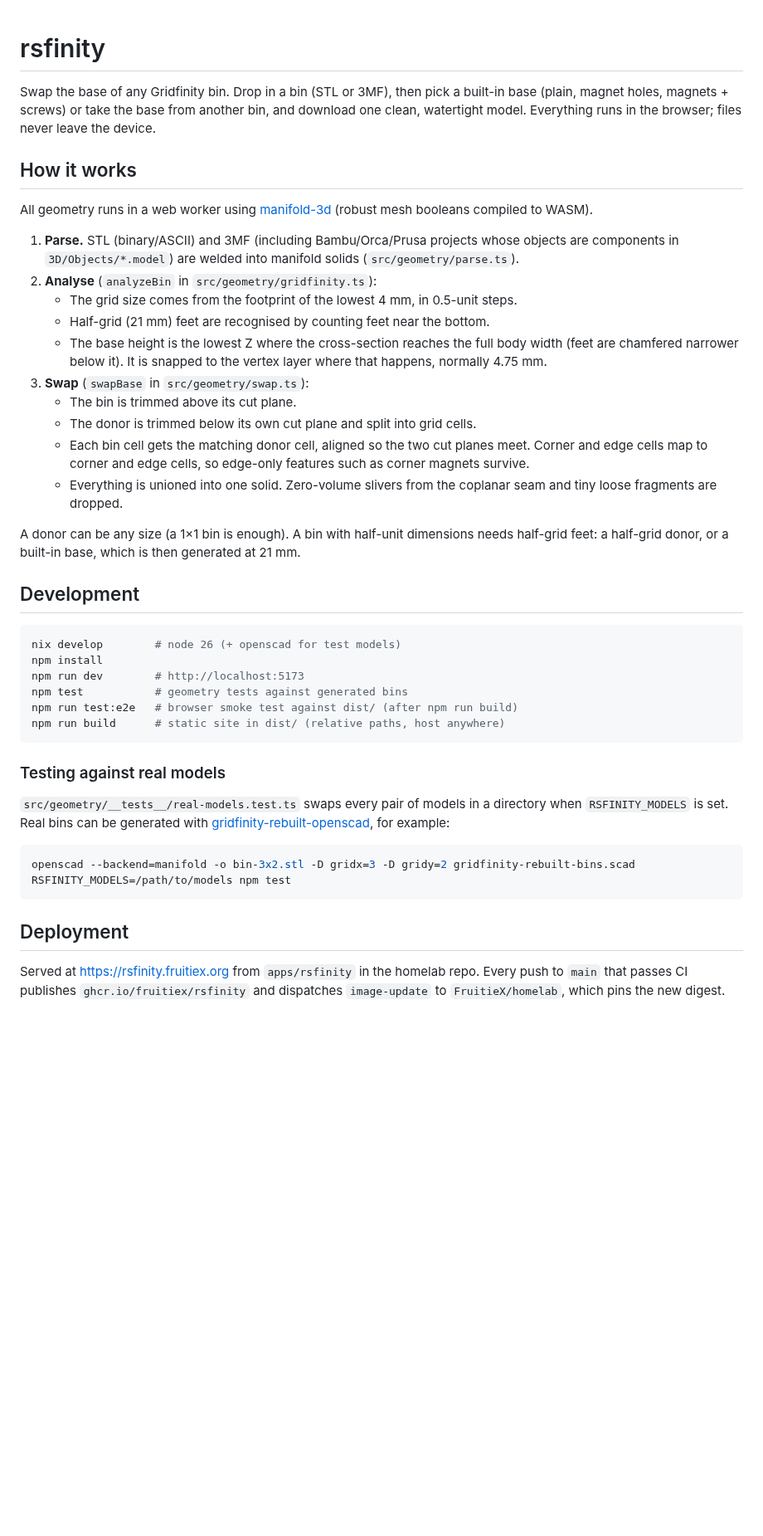
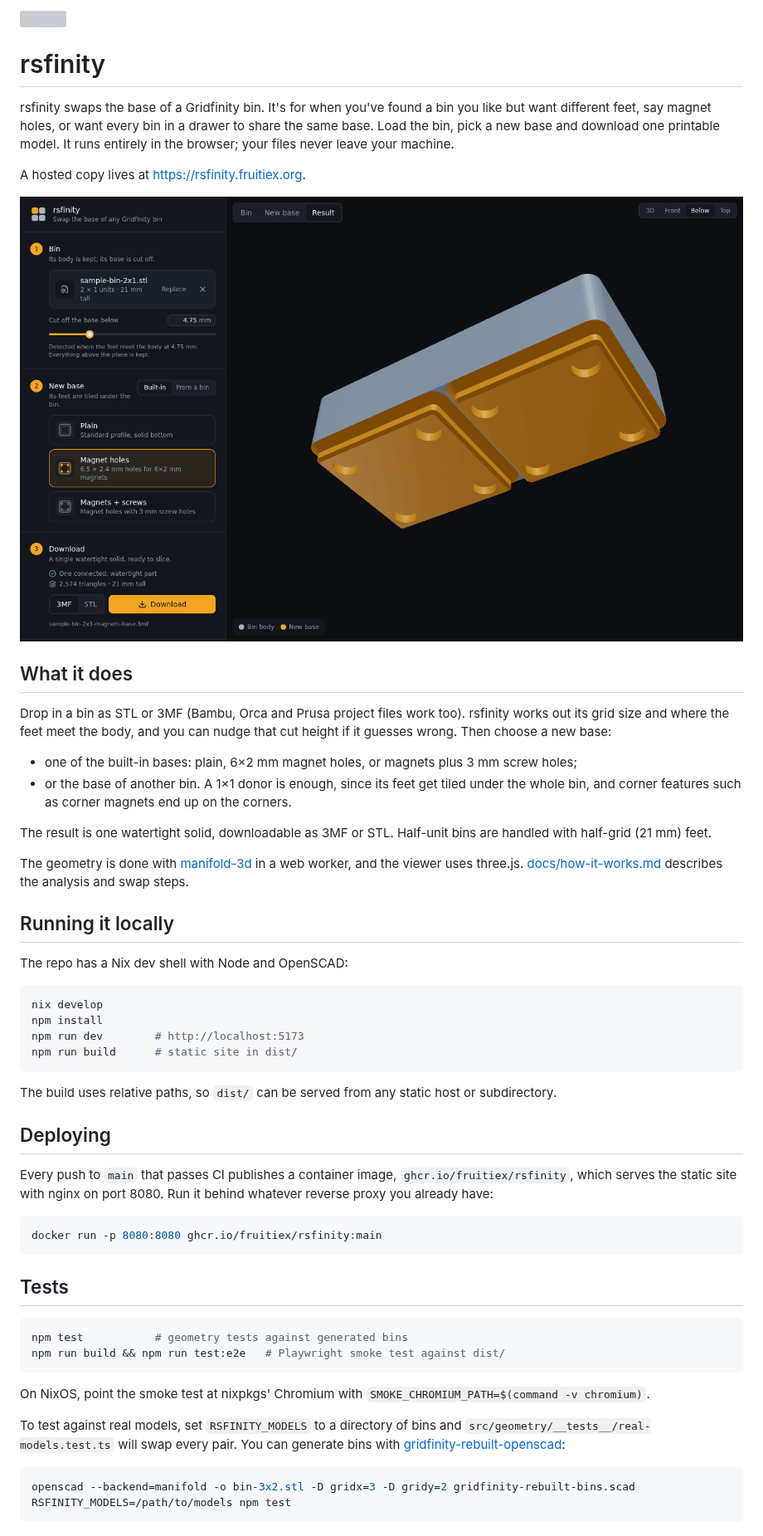
Before and after one commit to FruitieX/rsfinity, a Markdown page: README.md, the part around one of its changes. Shown at 83% size. GitHub-like rendering; pictures changed too: docs/screenshots/magnet-base.png (added); blank space fills up the shorter version; grey boxes are pictures that could not be loaded.

Commit message:
docs: rewrite README with icon and screenshot
Move the step-by-step geometry notes to docs/how-it-works.md.

Co-Authored-By: Claude Opus 5.5 <noreply@anthropic.com>

````diff
--- a/README.md
+++ b/README.md
@@ -1,61 +3,74 @@
 # rsfinity
 
-Swap the base of any Gridfinity bin. Drop in a bin (STL or 3MF), then pick a
-built-in base (plain, magnet holes, magnets + screws) or take the base from
-another bin, and download one clean, watertight model. Everything runs in the
-browser; files never leave the device.
+rsfinity swaps the base of a Gridfinity bin. It's for when you've found a bin
+you like but want different feet, say magnet holes, or want every bin in a
+drawer to share the same base. Load the bin, pick a new base and download one
+printable model. It runs entirely in the browser; your files never leave your
+machine.
 
-## How it works
+A hosted copy lives at https://rsfinity.fruitiex.org.
 
-All geometry runs in a web worker using [manifold-3d](https://github.com/elalish/manifold)
-(robust mesh booleans compiled to WASM).
+![The sample 2×1 bin with a magnet-hole base, seen from below](docs/screenshots/magnet-base.png)
 
-1. **Parse.** STL (binary/ASCII) and 3MF (including Bambu/Orca/Prusa projects
-   whose objects are components in `3D/Objects/*.model`) are welded into
-   manifold solids (`src/geometry/parse.ts`).
-2. **Analyse** (`analyzeBin` in `src/geometry/gridfinity.ts`):
-   - The grid size comes from the footprint of the lowest 4 mm, in 0.5-unit steps.
-   - Half-grid (21 mm) feet are recognised by counting feet near the bottom.
-   - The base height is the lowest Z where the cross-section reaches the full
-     body width (feet are chamfered narrower below it). It is snapped to the
-     vertex layer where that happens, normally 4.75 mm.
-3. **Swap** (`swapBase` in `src/geometry/swap.ts`):
-   - The bin is trimmed above its cut plane.
-   - The donor is trimmed below its own cut plane and split into grid cells.
-   - Each bin cell gets the matching donor cell, aligned so the two cut planes
-     meet. Corner and edge cells map to corner and edge cells, so edge-only
-     features such as corner magnets survive.
-   - Everything is unioned into one solid. Zero-volume slivers from the
-     coplanar seam and tiny loose fragments are dropped.
+## What it does
 
-A donor can be any size (a 1×1 bin is enough). A bin with half-unit
-dimensions needs half-grid feet: a half-grid donor, or a built-in base, which
-is then generated at 21 mm.
+Drop in a bin as STL or 3MF (Bambu, Orca and Prusa project files work too).
+rsfinity works out its grid size and where the feet meet the body, and you can
+nudge that cut height if it guesses wrong. Then choose a new base:
 
-## Development
+- one of the built-in bases: plain, 6×2 mm magnet holes, or magnets plus 3 mm
+  screw holes;
+- or the base of another bin. A 1×1 donor is enough, since its feet get tiled
+  under the whole bin, and corner features such as corner magnets end up on
+  the corners.
+
+The result is one watertight solid, downloadable as 3MF or STL. Half-unit bins
+are handled with half-grid (21 mm) feet.
+
+The geometry is done with [manifold-3d](https://github.com/elalish/manifold) in
+a web worker, and the viewer uses three.js. [docs/how-it-works.md](docs/how-it-works.md)
+describes the analysis and swap steps.
+
+## Running it locally
+
+The repo has a Nix dev shell with Node and OpenSCAD:
 
 ```bash
-nix develop        # node 26 (+ openscad for test models)
+nix develop
 npm install
 npm run dev        # http://localhost:5173
-npm test           # geometry tests against generated bins
-npm run test:e2e   # browser smoke test against dist/ (after npm run build)
-npm run build      # static site in dist/ (relative paths, host anywhere)
+npm run build      # static site in dist/
 ```
 
-### Testing against real models
+The build uses relative paths, so `dist/` can be served from any static host
+or subdirectory.
 
-`src/geometry/__tests__/real-models.test.ts` swaps every pair of models in a
-directory when `RSFINITY_MODELS` is set. Real bins can be generated with
-[gridfinity-rebuilt-openscad](https://github.com/kennetek/gridfinity-rebuilt-openscad), for example:
+## Deploying
+
+Every push to `main` that passes CI publishes a container image,
+`ghcr.io/fruitiex/rsfinity`, which serves the static site with nginx on port
+8080. Run it behind whatever reverse proxy you already have:
+
+```bash
+docker run -p 8080:8080 ghcr.io/fruitiex/rsfinity:main
+```
+
+## Tests
+
+```bash
+npm test           # geometry tests against generated bins
+npm run build && npm run test:e2e   # Playwright smoke test against dist/
+```
+
+On NixOS, point the smoke test at nixpkgs' Chromium with
+`SMOKE_CHROMIUM_PATH=$(command -v chromium)`.
+
+To test against real models, set `RSFINITY_MODELS` to a directory of bins and
+`src/geometry/__tests__/real-models.test.ts` will swap every pair. You can
+generate bins with
+[gridfinity-rebuilt-openscad](https://github.com/kennetek/gridfinity-rebuilt-openscad):
 
 ```bash
 openscad --backend=manifold -o bin-3x2.stl -D gridx=3 -D gridy=2 gridfinity-rebuilt-bins.scad
 RSFINITY_MODELS=/path/to/models npm test
 ```
-
-## Deployment
-
-Served at https://rsfinity.fruitiex.org from `apps/rsfinity` in the homelab repo. Every
-push to `main` that passes CI publishes `ghcr.io/fruitiex/rsfinity` and
-dispatches `image-update` to `FruitieX/homelab`, which pins the new digest.
````
Also changed, not shown: other parts of README.md (+2 -0 lines), docs/how-it-works.md (added, +35 -0 lines).
